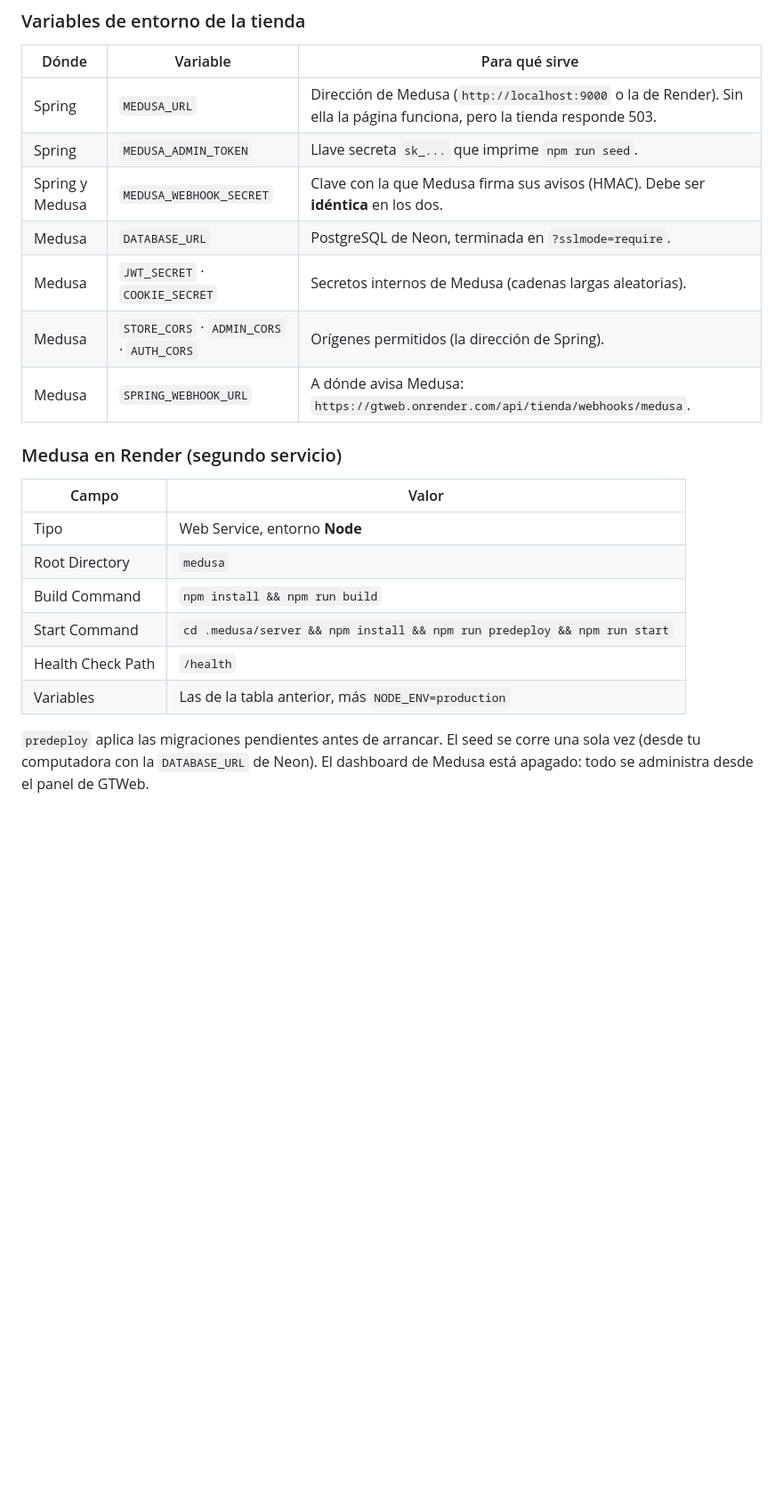
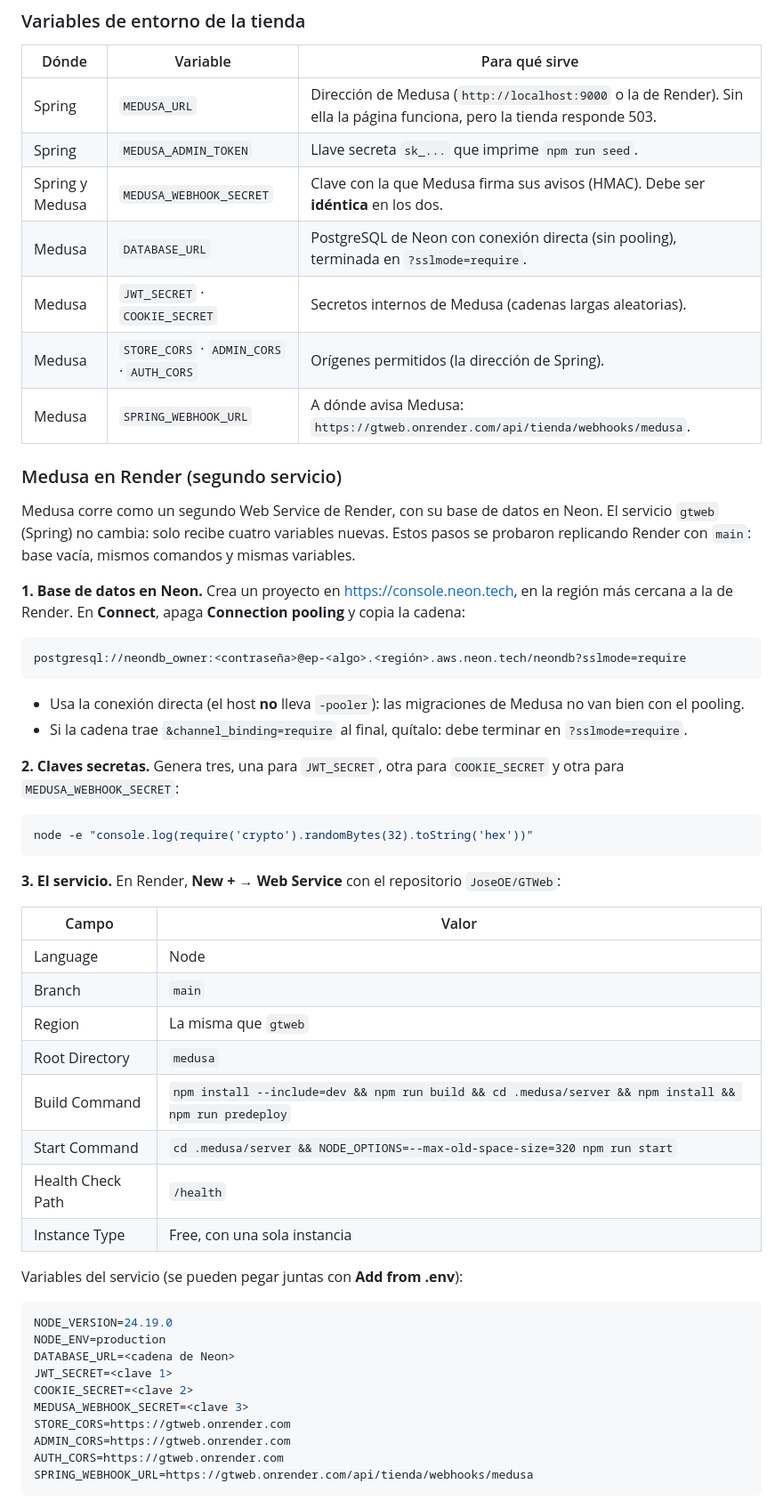
Before and after one commit to JoseOE/GTWeb, a Markdown page: README.md, the part around one of its changes. Shown at 89% size. Drawn GitHub-style; blank space fills up the shorter version.

````diff
--- a/README.md
+++ b/README.md
@@ -306,20 +306,55 @@ Necesitas **Node.js 22.12 o superior** y una base de **PostgreSQL** (la de Neon
 | Spring | `MEDUSA_URL` | Dirección de Medusa (`http://localhost:9000` o la de Render). Sin ella la página funciona, pero la tienda responde 503. |
 | Spring | `MEDUSA_ADMIN_TOKEN` | Llave secreta `sk_...` que imprime `npm run seed`. |
 | Spring y Medusa | `MEDUSA_WEBHOOK_SECRET` | Clave con la que Medusa firma sus avisos (HMAC). Debe ser **idéntica** en los dos. |
-| Medusa | `DATABASE_URL` | PostgreSQL de Neon, terminada en `?sslmode=require`. |
+| Medusa | `DATABASE_URL` | PostgreSQL de Neon con conexión directa (sin pooling), terminada en `?sslmode=require`. |
 | Medusa | `JWT_SECRET` · `COOKIE_SECRET` | Secretos internos de Medusa (cadenas largas aleatorias). |
 | Medusa | `STORE_CORS` · `ADMIN_CORS` · `AUTH_CORS` | Orígenes permitidos (la dirección de Spring). |
 | Medusa | `SPRING_WEBHOOK_URL` | A dónde avisa Medusa: `https://gtweb.onrender.com/api/tienda/webhooks/medusa`. |
 
 ### Medusa en Render (segundo servicio)
 
+Medusa corre como un segundo Web Service de Render, con su base de datos en Neon. El servicio `gtweb` (Spring) no cambia: solo recibe cuatro variables nuevas. Estos pasos se probaron replicando Render con `main`: base vacía, mismos comandos y mismas variables.
+
+**1. Base de datos en Neon.** Crea un proyecto en https://console.neon.tech, en la región más cercana a la de Render. En **Connect**, apaga **Connection pooling** y copia la cadena:
+
+```plaintext
+postgresql://neondb_owner:<contraseña>@ep-<algo>.<región>.aws.neon.tech/neondb?sslmode=require
+```
+
+- Usa la conexión directa (el host **no** lleva `-pooler`): las migraciones de Medusa no van bien con el pooling.
+- Si la cadena trae `&channel_binding=require` al final, quítalo: debe terminar en `?sslmode=require`.
+
+**2. Claves secretas.** Genera tres, una para `JWT_SECRET`, otra para `COOKIE_SECRET` y otra para `MEDUSA_WEBHOOK_SECRET`:
+
+```bash
+node -e "console.log(require('crypto').randomBytes(32).toString('hex'))"
+```
+
+**3. El servicio.** En Render, **New + → Web Service** con el repositorio `JoseOE/GTWeb`:
+
 | Campo | Valor |
 |---|---|
-| Tipo | Web Service, entorno **Node** |
+| Language | Node |
+| Branch | `main` |
+| Region | La misma que `gtweb` |
 | Root Directory | `medusa` |
-| Build Command | `npm install && npm run build` |
-| Start Command | `cd .medusa/server && npm install && npm run predeploy && npm run start` |
+| Build Command | `npm install --include=dev && npm run build && cd .medusa/server && npm install && npm run predeploy` |
+| Start Command | `cd .medusa/server && NODE_OPTIONS=--max-old-space-size=320 npm run start` |
 | Health Check Path | `/health` |
-| Variables | Las de la tabla anterior, más `NODE_ENV=production` |
+| Instance Type | Free, con una sola instancia |
 
-`predeploy` aplica las migraciones pendientes antes de arrancar. El seed se corre una sola vez (desde tu computadora con la `DATABASE_URL` de Neon). El dashboard de Medusa está apagado: todo se administra desde el panel de GTWeb.
+Variables del servicio (se pueden pegar juntas con **Add from .env**):
+
+```env
+NODE_VERSION=24.19.0
+NODE_ENV=production
+DATABASE_URL=<cadena de Neon>
+JWT_SECRET=<clave 1>
+COOKIE_SECRET=<clave 2>
+MEDUSA_WEBHOOK_SECRET=<clave 3>
+STORE_CORS=https://gtweb.onrender.com
+ADMIN_CORS=https://gtweb.onrender.com
+AUTH_CORS=https://gtweb.onrender.com
+SPRING_WEBHOOK_URL=https://gtweb.onrender.com/api/tienda/webhooks/medusa
+```
+
````
Also changed, not shown: other parts of README.md (+48 -1 lines).
